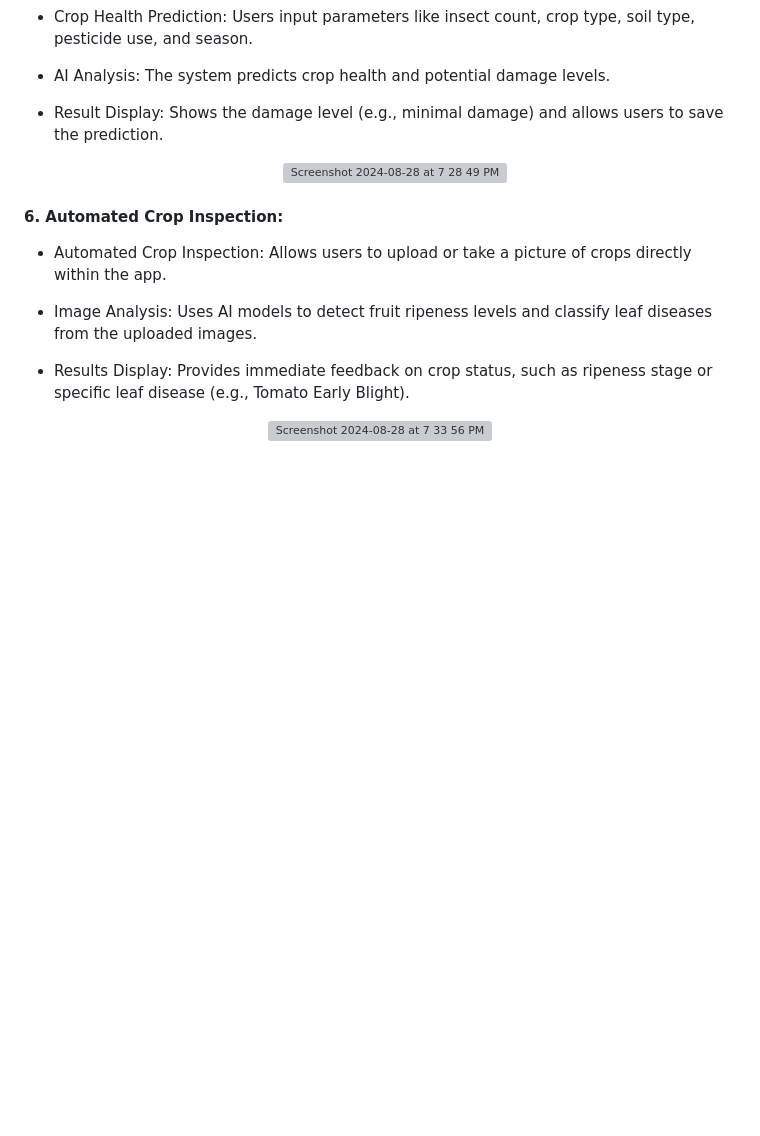
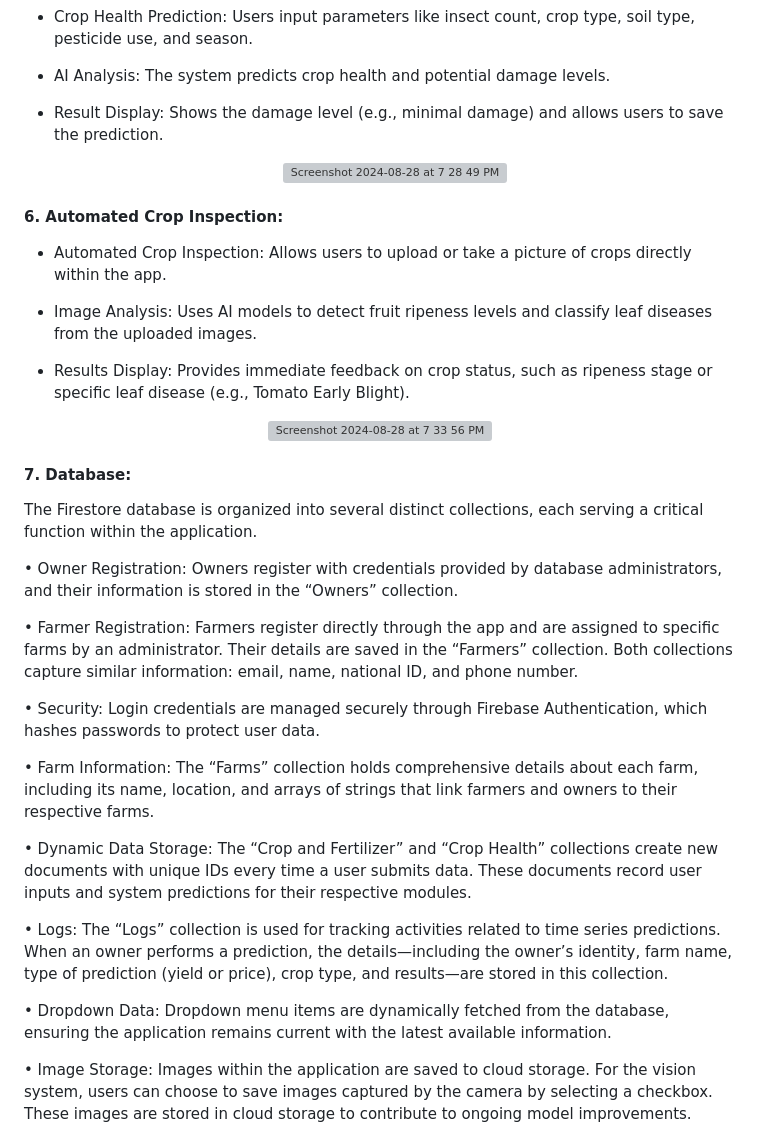
Before and after one commit to norinhossamm/Thrive, a Markdown page: README.md, the part around one of its changes. GitHub-like rendering; blank space fills up the shorter version; grey boxes are pictures that could not be loaded.

```diff
--- a/README.md
+++ b/README.md
@@ -96,3 +96,24 @@
   <div align=center>
   <img width="686" alt="Screenshot 2024-08-28 at 7 33 56 PM" src="https://github.com/user-attachments/assets/7b1ed67f-3f78-4bfd-ad8a-76152fe0e2a6">
   </div>
+
+ #### 7. Database:
+
+ The Firestore database is organized into several distinct collections, each serving a critical function within the application.
+
+  •	Owner Registration: Owners register with credentials provided by database administrators, and their information is stored in the “Owners” collection.
+
+  •	Farmer Registration: Farmers register directly through the app and are assigned to specific farms by an administrator. Their details are saved in the “Farmers” collection. Both      collections capture similar information: email, name, national ID, and phone number.
+
+  •	Security: Login credentials are managed securely through Firebase Authentication, which hashes passwords to protect user data.
+
+  •	Farm Information: The “Farms” collection holds comprehensive details about each farm, including its name, location, and arrays of strings that link farmers and owners to their       respective farms.
+
+  •	Dynamic Data Storage: The “Crop and Fertilizer” and “Crop Health” collections create new documents with unique IDs every time a user submits data. These documents record user        inputs and system predictions for their respective modules.
+
+  •	Logs: The “Logs” collection is used for tracking activities related to time series predictions. When an owner performs a prediction, the details—including the owner’s identity,      farm name, type of prediction (yield or price), crop type, and results—are stored in this collection.
+
+  •	Dropdown Data: Dropdown menu items are dynamically fetched from the database, ensuring the application remains current with the latest available information.
+
+  •	Image Storage: Images within the application are saved to cloud storage. For the vision system, users can choose to save images captured by the camera by selecting a checkbox.       These images are stored in cloud storage to contribute to ongoing model improvements.
+
```
Also changed, not shown: other parts of README.md (+3 -0 lines).
